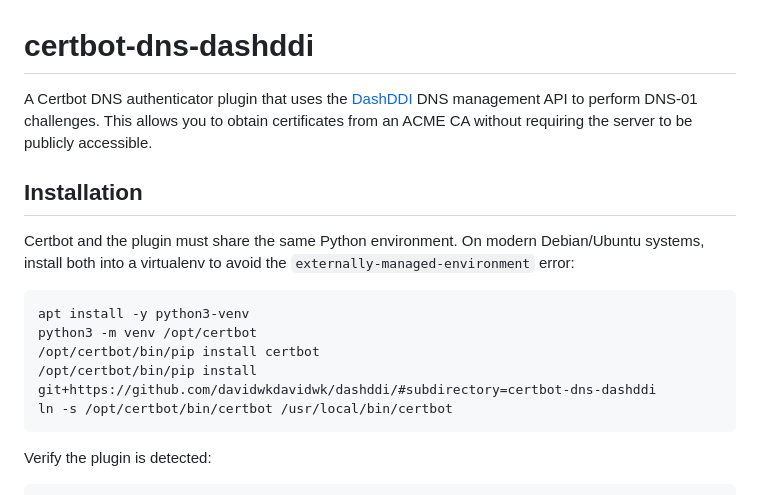
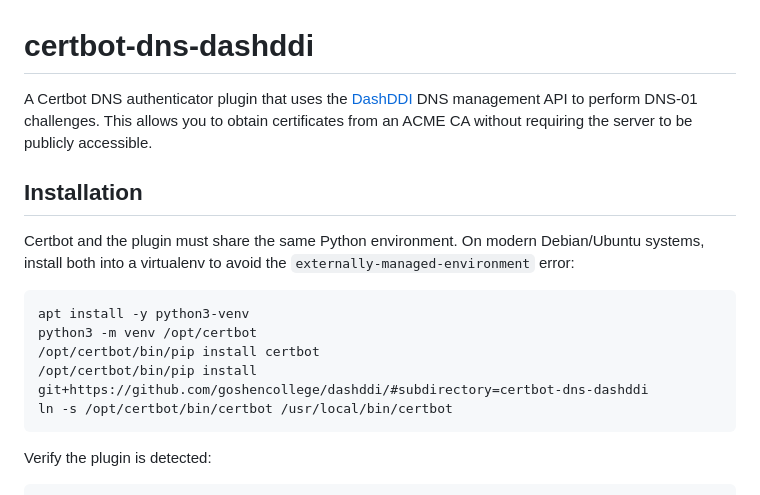
Before and after one commit to goshencollege/dashddi, a Markdown page: certbot-dns-dashddi/README.md, the part around one of its changes. GitHub-like rendering.

Commit message:
Update repo URLs to goshencollege org
Co-Authored-By: Claude Sonnet 4.6 <noreply@anthropic.com>

````diff
--- a/certbot-dns-dashddi/README.md
+++ b/certbot-dns-dashddi/README.md
@@ -10,7 +10,7 @@ Certbot and the plugin must share the same Python environment. On modern Debian/
 apt install -y python3-venv
 python3 -m venv /opt/certbot
 /opt/certbot/bin/pip install certbot
-/opt/certbot/bin/pip install git+https://github.com/davidwkdavidwk/dashddi/#subdirectory=certbot-dns-dashddi
+/opt/certbot/bin/pip install git+https://github.com/goshencollege/dashddi/#subdirectory=certbot-dns-dashddi
 ln -s /opt/certbot/bin/certbot /usr/local/bin/certbot
 ```
 
````
Also changed, not shown: other parts of certbot-dns-dashddi/README.md (+1 -1 lines).
